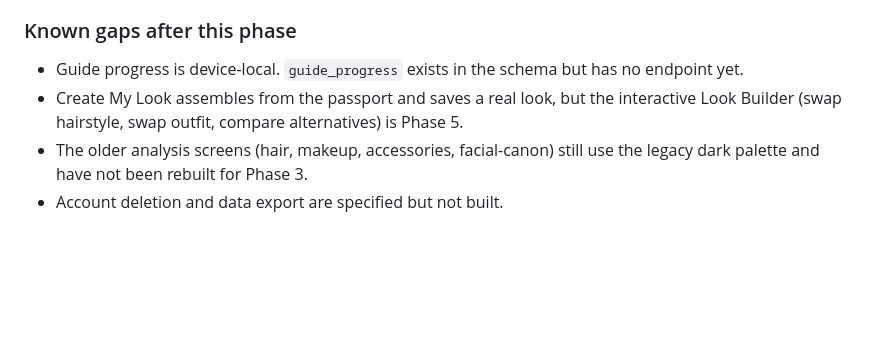
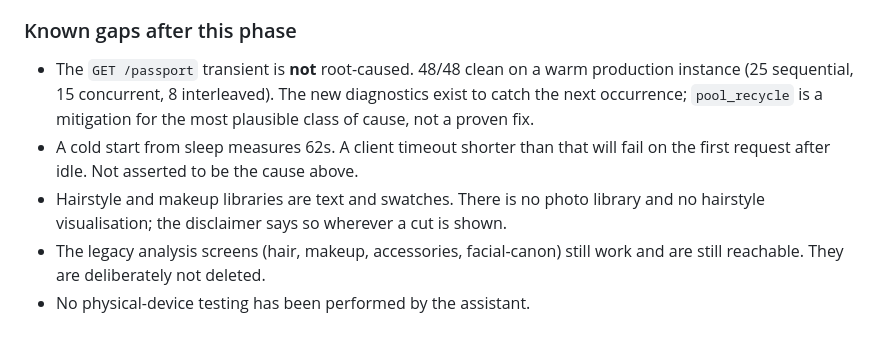
Before and after one commit to piyusha-sayal/VibeFit, a Markdown page: docs/EXPANSION.md, the part around one of its changes. GitHub-like rendering; blank space fills up the shorter version.

```diff
--- a/docs/EXPANSION.md
+++ b/docs/EXPANSION.md
@@ -161,9 +221,13 @@ together those made a colour-on-neutral pair read as analogous.
 ### Known gaps after this phase
-- Guide progress is device-local. `guide_progress` exists in the schema but has
-  no endpoint yet.
-- Create My Look assembles from the passport and saves a real look, but the
-  interactive Look Builder (swap hairstyle, swap outfit, compare alternatives)
-  is Phase 5.
-- The older analysis screens (hair, makeup, accessories, facial-canon) still use
-  the legacy dark palette and have not been rebuilt for Phase 3.
-- Account deletion and data export are specified but not built.
+- The `GET /passport` transient is **not** root-caused. 48/48 clean on a warm
+  production instance (25 sequential, 15 concurrent, 8 interleaved). The new
+  diagnostics exist to catch the next occurrence; `pool_recycle` is a
+  mitigation for the most plausible class of cause, not a proven fix.
+- A cold start from sleep measures 62s. A client timeout shorter than that will
+  fail on the first request after idle. Not asserted to be the cause above.
+- Hairstyle and makeup libraries are text and swatches. There is no photo
+  library and no hairstyle visualisation; the disclaimer says so wherever a
+  cut is shown.
+- The legacy analysis screens (hair, makeup, accessories, facial-canon) still
+  work and are still reachable. They are deliberately not deleted.
+- No physical-device testing has been performed by the assistant.
```
Also changed, not shown: other parts of docs/EXPANSION.md (+60 -0 lines).
